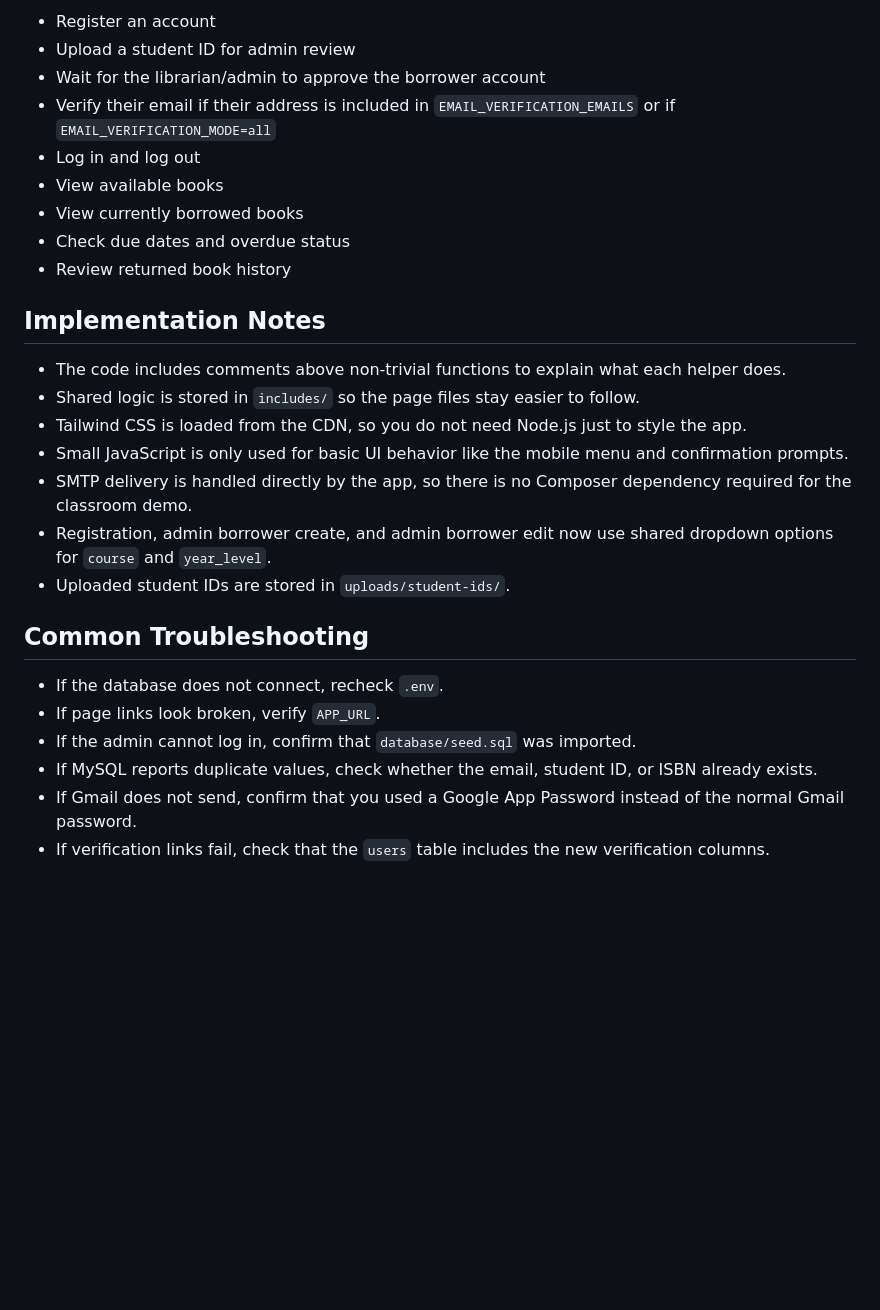
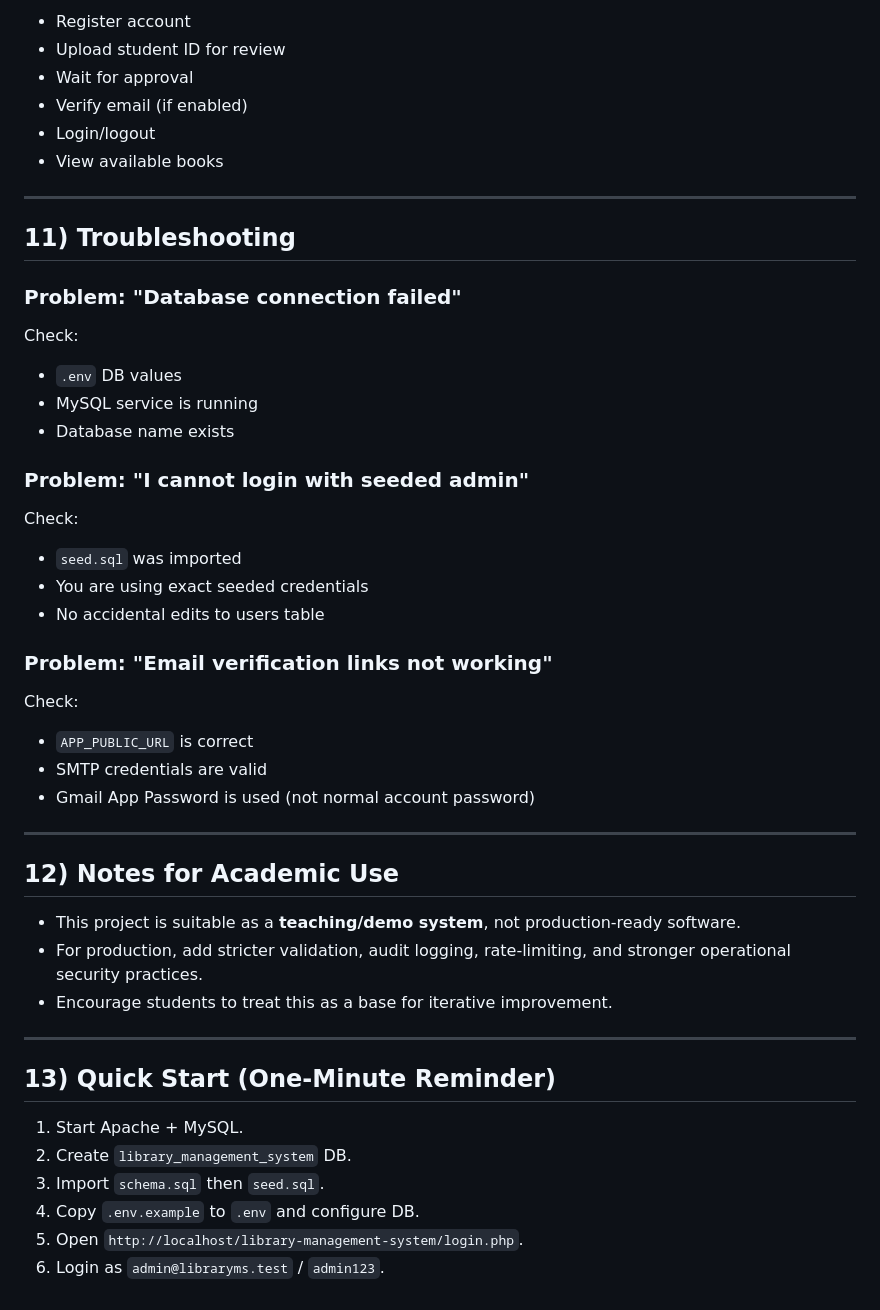
Before and after one commit to keiprojects/library-management-system, a Markdown page: README.md, the part around one of its changes. Rendered like a GitHub page; blank space fills up the shorter version.

```diff
--- a/README.md
+++ b/README.md
@@ -214,29 +327,54 @@ Borrowers can:
 
-- Register an account
-- Upload a student ID for admin review
-- Wait for the librarian/admin to approve the borrower account
-- Verify their email if their address is included in `EMAIL_VERIFICATION_EMAILS` or if `EMAIL_VERIFICATION_MODE=all`
-- Log in and log out
+- Register account
+- Upload student ID for review
+- Wait for approval
+- Verify email (if enabled)
+- Login/logout
 - View available books
-- View currently borrowed books
-- Check due dates and overdue status
-- Review returned book history
 
-## Implementation Notes
+---
 
-- The code includes comments above non-trivial functions to explain what each helper does.
-- Shared logic is stored in `includes/` so the page files stay easier to follow.
-- Tailwind CSS is loaded from the CDN, so you do not need Node.js just to style the app.
-- Small JavaScript is only used for basic UI behavior like the mobile menu and confirmation prompts.
-- SMTP delivery is handled directly by the app, so there is no Composer dependency required for the classroom demo.
-- Registration, admin borrower create, and admin borrower edit now use shared dropdown options for `course` and `year_level`.
-- Uploaded student IDs are stored in `uploads/student-ids/`.
+## 11) Troubleshooting
 
-## Common Troubleshooting
+### Problem: "Database connection failed"
 
-- If the database does not connect, recheck `.env`.
-- If page links look broken, verify `APP_URL`.
-- If the admin cannot log in, confirm that `database/seed.sql` was imported.
-- If MySQL reports duplicate values, check whether the email, student ID, or ISBN already exists.
-- If Gmail does not send, confirm that you used a Google App Password instead of the normal Gmail password.
-- If verification links fail, check that the `users` table includes the new verification columns.
+Check:
+
+- `.env` DB values
+- MySQL service is running
+- Database name exists
+
+### Problem: "I cannot login with seeded admin"
+
+Check:
+
+- `seed.sql` was imported
+- You are using exact seeded credentials
+- No accidental edits to users table
+
+### Problem: "Email verification links not working"
+
+Check:
+
+- `APP_PUBLIC_URL` is correct
+- SMTP credentials are valid
+- Gmail App Password is used (not normal account password)
+
+---
+
+## 12) Notes for Academic Use
+
+- This project is suitable as a **teaching/demo system**, not production-ready software.
+- For production, add stricter validation, audit logging, rate-limiting, and stronger operational security practices.
+- Encourage students to treat this as a base for iterative improvement.
+
+---
+
+## 13) Quick Start (One-Minute Reminder)
+
+1. Start Apache + MySQL.
+2. Create `library_management_system` DB.
+3. Import `schema.sql` then `seed.sql`.
+4. Copy `.env.example` to `.env` and configure DB.
+5. Open `http://localhost/library-management-system/login.php`.
+6. Login as `admin@libraryms.test` / `admin123`.
```
Also changed, not shown: other parts of README.md (+193 -80 lines).
